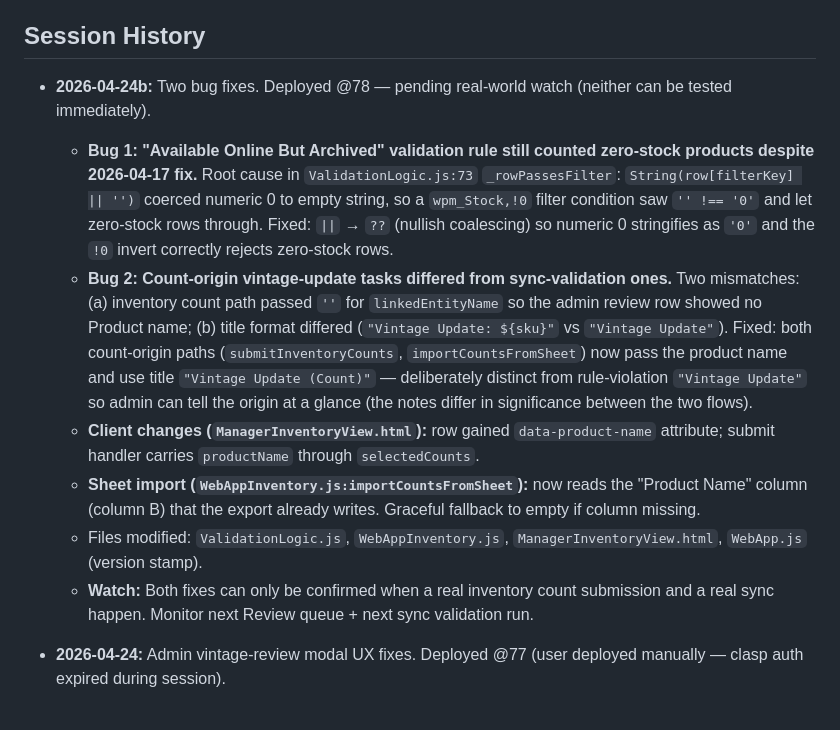
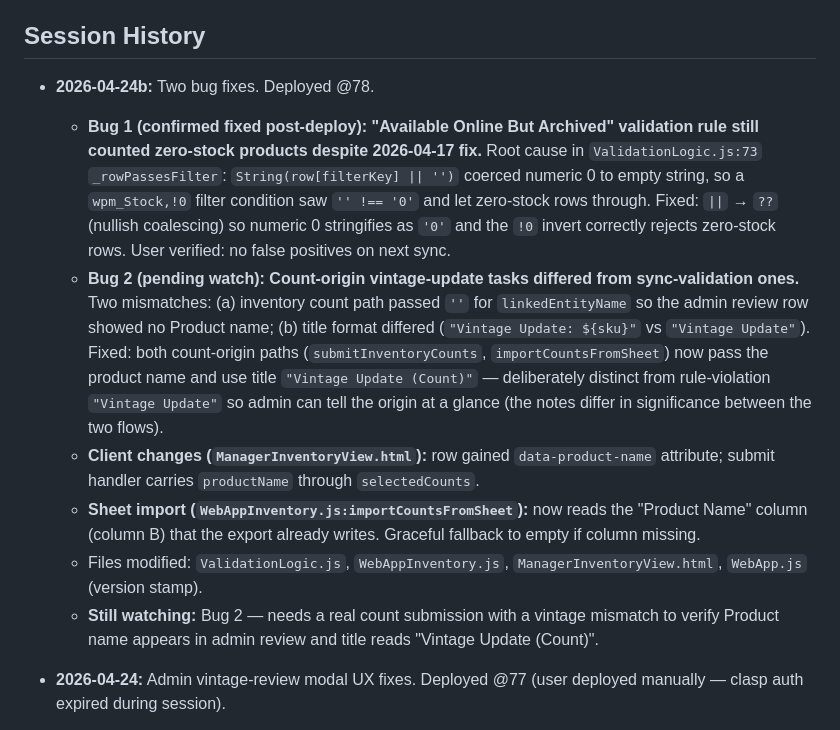
Before and after one commit to jlmwines/my-gas-projects, a Markdown page: plans/STATUS.md, the part around the change. Rendered like a GitHub page.

Commit message:
docs: confirm Bug 1 (validation filter numeric 0) fixed post-deploy
Co-Authored-By: Claude Opus 4.7 (1M context) <noreply@anthropic.com>

```diff
--- a/plans/STATUS.md
+++ b/plans/STATUS.md
@@ -99,13 +99,13 @@ Periodic business health checks — not automated, just a checklist for session
 
 ## Session History
 
-- **2026-04-24b:** Two bug fixes. Deployed @78 — pending real-world watch (neither can be tested immediately).
-  - **Bug 1: "Available Online But Archived" validation rule still counted zero-stock products despite 2026-04-17 fix.** Root cause in `ValidationLogic.js:73` `_rowPassesFilter`: `String(row[filterKey] || '')` coerced numeric 0 to empty string, so a `wpm_Stock,!0` filter condition saw `'' !== '0'` and let zero-stock rows through. Fixed: `||` → `??` (nullish coalescing) so numeric 0 stringifies as `'0'` and the `!0` invert correctly rejects zero-stock rows.
-  - **Bug 2: Count-origin vintage-update tasks differed from sync-validation ones.** Two mismatches: (a) inventory count path passed `''` for `linkedEntityName` so the admin review row showed no Product name; (b) title format differed (`"Vintage Update: ${sku}"` vs `"Vintage Update"`). Fixed: both count-origin paths (`submitInventoryCounts`, `importCountsFromSheet`) now pass the product name and use title `"Vintage Update (Count)"` — deliberately distinct from rule-violation `"Vintage Update"` so admin can tell the origin at a glance (the notes differ in significance between the two flows).
+- **2026-04-24b:** Two bug fixes. Deployed @78.
+  - **Bug 1 (confirmed fixed post-deploy): "Available Online But Archived" validation rule still counted zero-stock products despite 2026-04-17 fix.** Root cause in `ValidationLogic.js:73` `_rowPassesFilter`: `String(row[filterKey] || '')` coerced numeric 0 to empty string, so a `wpm_Stock,!0` filter condition saw `'' !== '0'` and let zero-stock rows through. Fixed: `||` → `??` (nullish coalescing) so numeric 0 stringifies as `'0'` and the `!0` invert correctly rejects zero-stock rows. User verified: no false positives on next sync.
+  - **Bug 2 (pending watch): Count-origin vintage-update tasks differed from sync-validation ones.** Two mismatches: (a) inventory count path passed `''` for `linkedEntityName` so the admin review row showed no Product name; (b) title format differed (`"Vintage Update: ${sku}"` vs `"Vintage Update"`). Fixed: both count-origin paths (`submitInventoryCounts`, `importCountsFromSheet`) now pass the product name and use title `"Vintage Update (Count)"` — deliberately distinct from rule-violation `"Vintage Update"` so admin can tell the origin at a glance (the notes differ in significance between the two flows).
   - **Client changes (`ManagerInventoryView.html`):** row gained `data-product-name` attribute; submit handler carries `productName` through `selectedCounts`.
   - **Sheet import (`WebAppInventory.js:importCountsFromSheet`):** now reads the "Product Name" column (column B) that the export already writes. Graceful fallback to empty if column missing.
   - Files modified: `ValidationLogic.js`, `WebAppInventory.js`, `ManagerInventoryView.html`, `WebApp.js` (version stamp).
-  - **Watch:** Both fixes can only be confirmed when a real inventory count submission and a real sync happen. Monitor next Review queue + next sync validation run.
+  - **Still watching:** Bug 2 — needs a real count submission with a vintage mismatch to verify Product name appears in admin review and title reads "Vintage Update (Count)".
 
 - **2026-04-24:** Admin vintage-review modal UX fixes. Deployed @77 (user deployed manually — clasp auth expired during session).
   - **Three issues addressed:** (1) slow modal open — two serial GAS round-trips plus a redundant full SysTasks scan just to resolve taskId→sku; (2) no prev/next navigation between review tasks in the queue; (3) created date hidden behind the modal.
```
